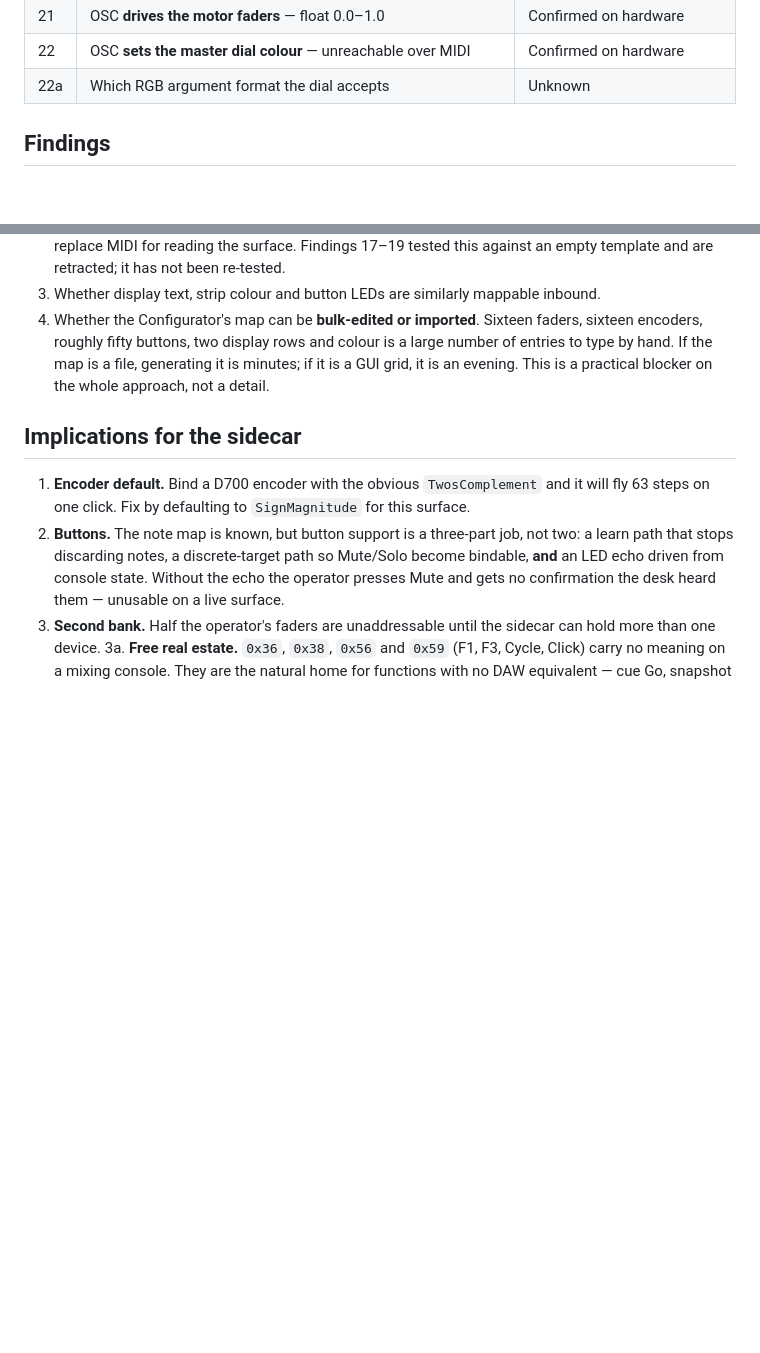
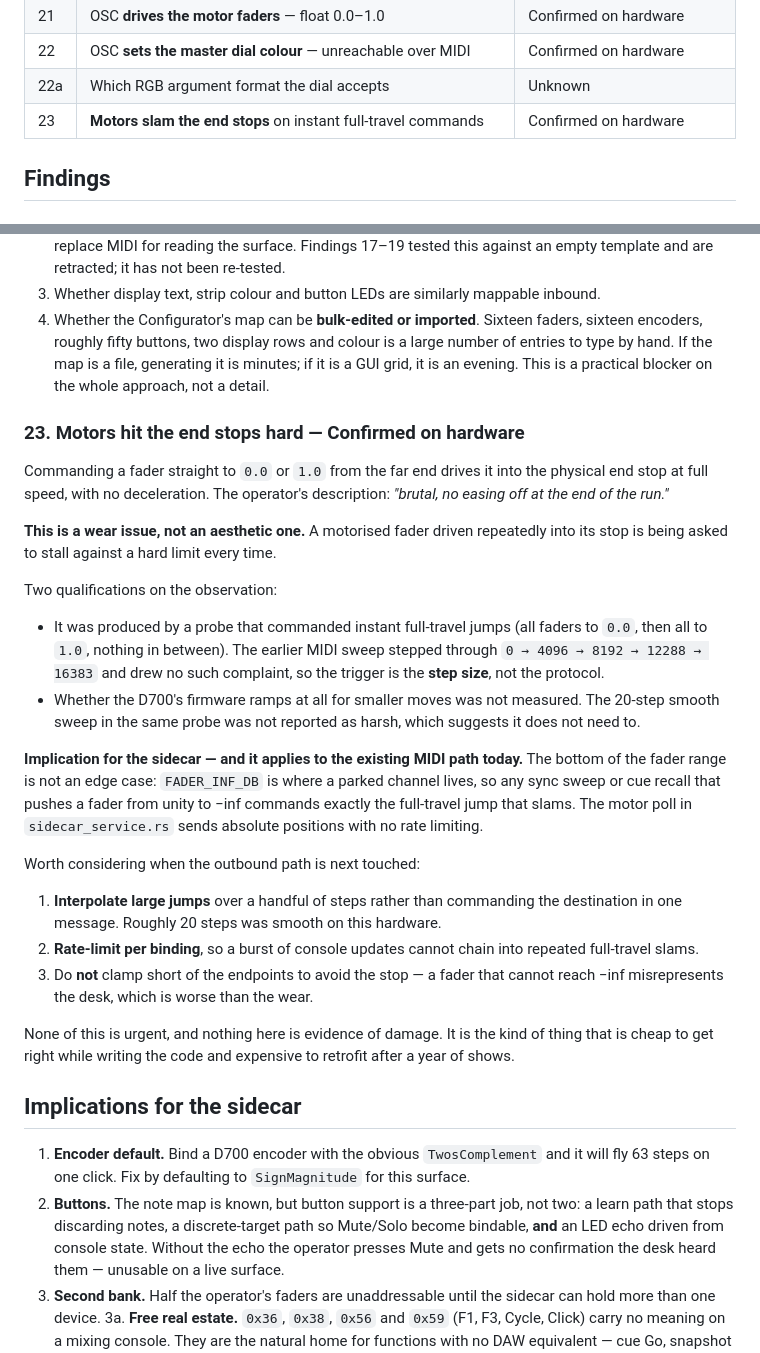
Before and after one commit to pob31/S21_HiJack, a Markdown page: Documentation/D700_FIELD_NOTES.md, 2 parts joined by grey strips. Rendered like a GitHub page; blank space fills up the shorter version.

Commit message:
docs(sidecar): D700 motors slam the end stops on full-travel jumps
Commanding a fader straight to 0.0 or 1.0 from the far end drives it into the
physical stop at full speed with no deceleration.

The trigger is step size, not protocol: the probe that produced it commanded
instant full-travel jumps, while the earlier MIDI sweep stepped through
intermediate positions and drew no complaint.

This applies to the existing MIDI path, not just OSC. The bottom of the range
is not an edge case -- FADER_INF_DB is where a parked channel lives, so any
sync sweep or cue recall moving a fader from unity to -inf commands exactly
the jump that slams, and the motor poll sends absolute positions with no rate
limiting.

Notes three mitigations for whenever the outbound path is next touched:
interpolate large jumps, rate-limit per binding, and do NOT clamp short of the
endpoints -- a fader that cannot reach -inf misrepresents the desk, which is
worse than the wear.

Co-Authored-By: Claude Opus 5 (1M context) <noreply@anthropic.com>

```diff
--- a/Documentation/D700_FIELD_NOTES.md
+++ b/Documentation/D700_FIELD_NOTES.md
@@ -56,6 +56,7 @@ The same discipline as `OSC_FIELD_NOTES.md` applies, and the same verification v
 | 21 | OSC **drives the motor faders** — float 0.0–1.0 | Confirmed on hardware |
 | 22 | OSC **sets the master dial colour** — unreachable over MIDI | Confirmed on hardware |
 | 22a | Which RGB argument format the dial accepts | Unknown |
+| 23 | **Motors slam the end stops** on instant full-travel commands | Confirmed on hardware |
 
 ## Findings
 
@@ -570,6 +571,42 @@ respect.**
    to type by hand. If the map is a file, generating it is minutes; if it is a GUI grid, it is
    an evening. This is a practical blocker on the whole approach, not a detail.
 
+### 23. Motors hit the end stops hard — Confirmed on hardware
+
+Commanding a fader straight to `0.0` or `1.0` from the far end drives it into the physical end
+stop at full speed, with no deceleration. The operator's description: *"brutal, no easing off
+at the end of the run."*
+
+**This is a wear issue, not an aesthetic one.** A motorised fader driven repeatedly into its
+stop is being asked to stall against a hard limit every time.
+
+Two qualifications on the observation:
+
+- It was produced by a probe that commanded instant full-travel jumps (all faders to `0.0`,
+  then all to `1.0`, nothing in between). The earlier MIDI sweep stepped through
+  `0 → 4096 → 8192 → 12288 → 16383` and drew no such complaint, so the trigger is the **step
+  size**, not the protocol.
+- Whether the D700's firmware ramps at all for smaller moves was not measured. The 20-step
+  smooth sweep in the same probe was not reported as harsh, which suggests it does not need to.
+
+**Implication for the sidecar — and it applies to the existing MIDI path today.** The bottom
+of the fader range is not an edge case: `FADER_INF_DB` is where a parked channel lives, so any
+sync sweep or cue recall that pushes a fader from unity to −inf commands exactly the
+full-travel jump that slams. The motor poll in `sidecar_service.rs` sends absolute positions
+with no rate limiting.
+
+Worth considering when the outbound path is next touched:
+
+1. **Interpolate large jumps** over a handful of steps rather than commanding the destination
+   in one message. Roughly 20 steps was smooth on this hardware.
+2. **Rate-limit per binding**, so a burst of console updates cannot chain into repeated
+   full-travel slams.
+3. Do **not** clamp short of the endpoints to avoid the stop — a fader that cannot reach −inf
+   misrepresents the desk, which is worse than the wear.
+
+None of this is urgent, and nothing here is evidence of damage. It is the kind of thing that
+is cheap to get right while writing the code and expensive to retrofit after a year of shows.
+
 ## Implications for the sidecar
 
 1. **Encoder default.** Bind a D700 encoder with the obvious `TwosComplement` and it will
```
